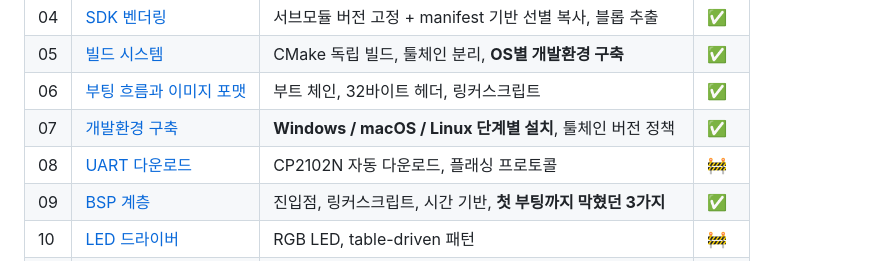
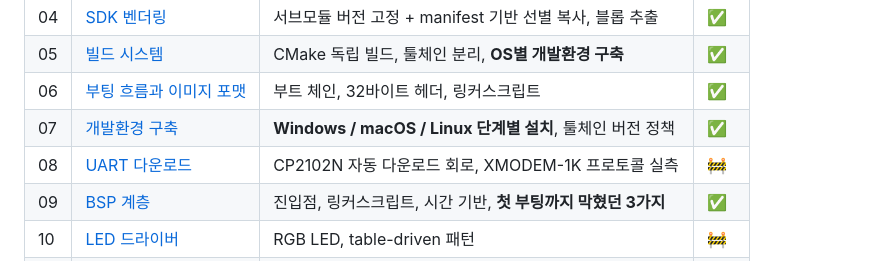
Before and after one commit to chcbaram/NU87-TinyDK, a Markdown page: firmware/docs/README.md, the part around the change. Rendered like a GitHub page.

```diff
--- a/firmware/docs/README.md
+++ b/firmware/docs/README.md
@@ -18,7 +18,7 @@ STM32H5 기반 `nu87-fw` 프로젝트를 **NU87 모듈(Realtek RTL8720DF / Ameba
 | 05 | [빌드 시스템](05-build-system.md) | CMake 독립 빌드, 툴체인 분리, **OS별 개발환경 구축** | ✅ |
 | 06 | [부팅 흐름과 이미지 포맷](06-boot-image.md) | 부트 체인, 32바이트 헤더, 링커스크립트 | ✅ |
 | 07 | [개발환경 구축](07-dev-environment.md) | **Windows / macOS / Linux 단계별 설치**, 툴체인 버전 정책 | ✅ |
-| 08 | [UART 다운로드](08-flash-download.md) | CP2102N 자동 다운로드, 플래싱 프로토콜 | 🚧 |
+| 08 | [UART 다운로드](08-flash-download.md) | CP2102N 자동 다운로드 회로, XMODEM-1K 프로토콜 실측 | 🚧 |
 | 09 | [BSP 계층](09-bsp.md) | 진입점, 링커스크립트, 시간 기반, **첫 부팅까지 막혔던 3가지** | ✅ |
 | 10 | [LED 드라이버](10-driver-led.md) | RGB LED, table-driven 패턴 | 🚧 |
 | 11 | [UART / LOG / CLI](11-driver-uart-log-cli.md) | LOGUART 드라이버, 부팅 로그, CLI 콘솔 | 🚧 |
```
Also changed, not shown: firmware/docs/08-flash-download.md (added, +171 -0 lines), firmware/docs/09-bsp.md (+5 -0 lines).
